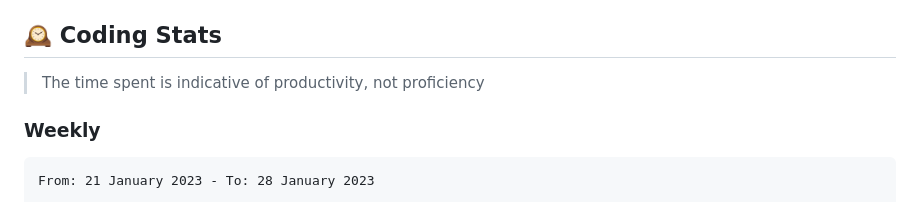
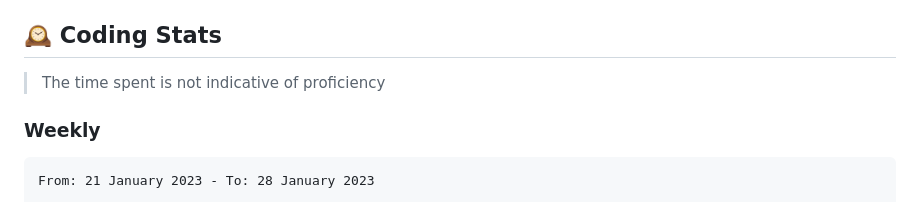
Before and after one commit to dewkul/dewkul, a Markdown page: README.md, the part around the change printed below. Drawn GitHub-style.

```diff
--- a/README.md
+++ b/README.md
@@ -5,7 +5,7 @@
 
 ## 🕰️ Coding Stats
 
-> The time spent is indicative of productivity, not proficiency
+> The time spent is not indicative of proficiency
 
 ### Weekly
 
```
Also changed, not shown: other parts of README.md (+4 -2 lines).
